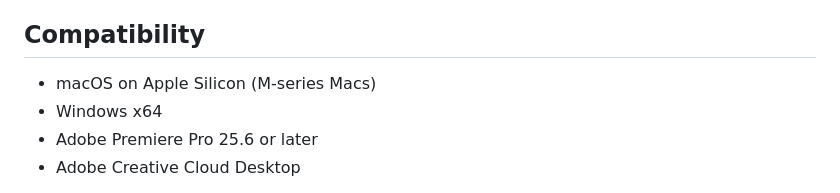
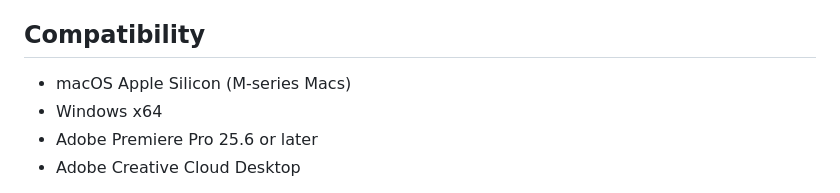
Before and after one commit to CyrilG93/PremiereMotionTracker, a Markdown page: README.md, the part around the change. Drawn GitHub-style.

```diff
--- a/README.md
+++ b/README.md
@@ -7,7 +7,7 @@ Use Reverse tracking to keep a tracked point centred in its original clip.
 
 ## Compatibility
 
-- macOS on Apple Silicon (M-series Macs)
+- macOS Apple Silicon (M-series Macs)
 - Windows x64
 - Adobe Premiere Pro 25.6 or later
 - Adobe Creative Cloud Desktop
```
